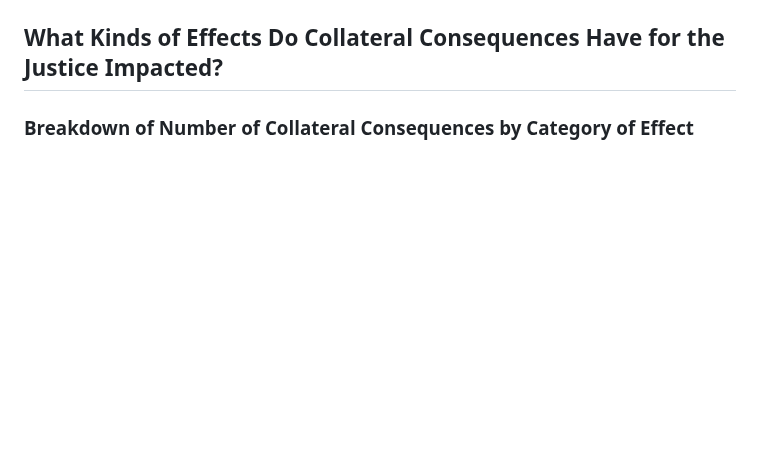
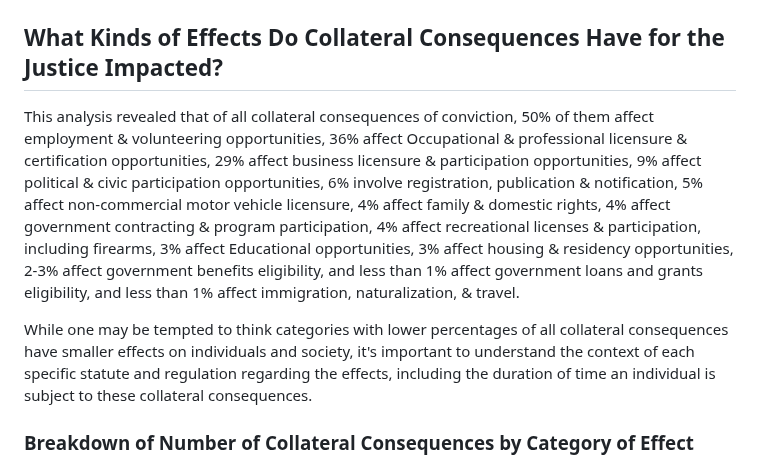
Before and after one commit to your-friendly-neighborhood-programmer/collateral_consequences, a Markdown page: README.md, the part around the change. Rendered like a GitHub page; blank space fills up the shorter version.

```diff
--- a/README.md
+++ b/README.md
@@ -13,6 +13,8 @@
     <h3>Total Number of Collateral Consequences of Conviction by Jurisdiction (State, Federal, & D.C.)</h3>
     <img src = "./collateral_consequences/total_consequences_per_jurisdiction.jpeg">
     <h2>What Kinds of Effects Do Collateral Consequences Have for the Justice Impacted?</h2>
+    <p>This analysis revealed that of all collateral consequences of conviction, 50% of them affect employment & volunteering opportunities, 36% affect Occupational & professional licensure & certification opportunities, 29% affect business licensure & participation opportunities, 9% affect political & civic participation opportunities, 6% involve registration, publication & notification, 5% affect non-commercial motor vehicle licensure, 4% affect family & domestic rights, 4% affect government contracting & program participation, 4% affect recreational licenses & participation, including firearms, 3% affect Educational opportunities, 3% affect housing & residency opportunities, 2-3% affect government benefits eligibility, and less than 1% affect government loans and grants eligibility, and less than 1% affect immigration, naturalization, & travel.</p>
+<p>While one may be tempted to think categories with lower percentages of all collateral consequences have smaller effects on individuals and society, it's important to understand the context of each specific statute and regulation regarding the effects, including the duration of time an individual is subject to these collateral consequences.</p>
     <h3>Breakdown of Number of Collateral Consequences by Category of Effect</h3>
     <img src = "./collateral_consequences/count_by_effect.jpeg">
     <h2>How Long Do Collateral Consequences of Conviction Impact an Individual?</h2>
```
